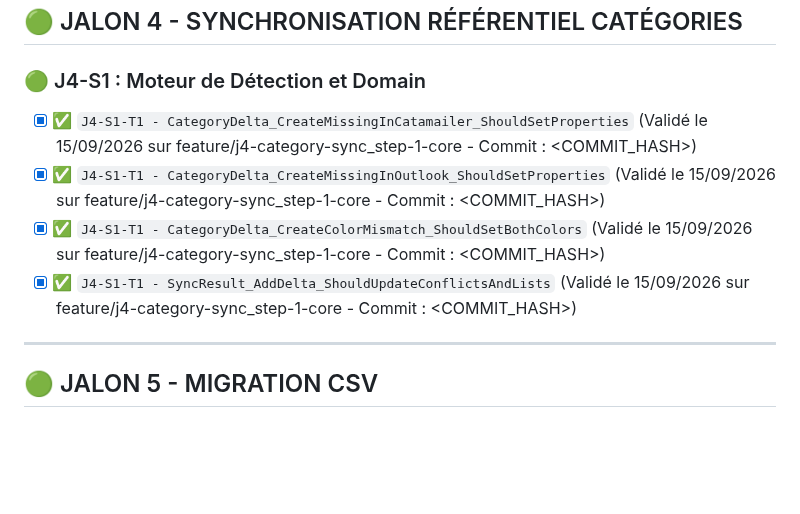
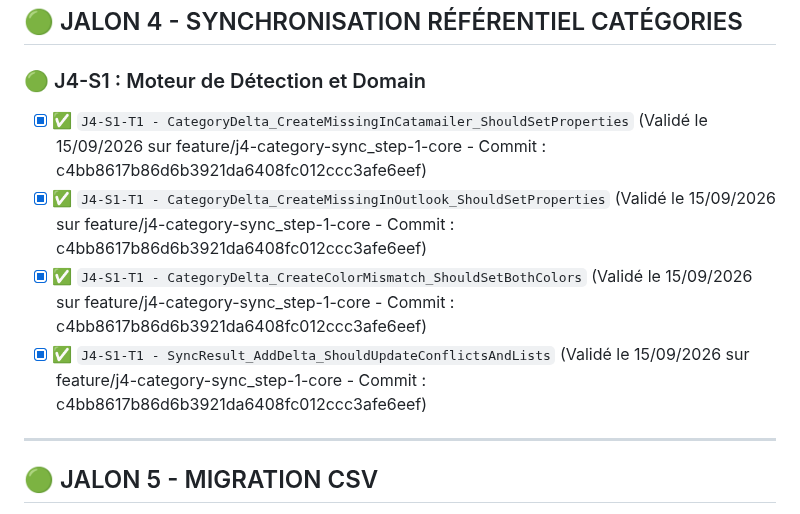
Before and after one commit to vramona/Catamailer, a Markdown page: specs/Specs_Catamailer_Unit_Tests.md, the part around the change. Drawn GitHub-style; blank space fills up the shorter version.

Commit message:
docs: Tracabilite de la tache (Code Hash: c4bb8617b86d6b3921da6408fc012ccc3afe6eef)

```diff
--- a/specs/Specs_Catamailer_Unit_Tests.md
+++ b/specs/Specs_Catamailer_Unit_Tests.md
@@ -119,10 +119,10 @@ Ce document référence l'intégralité des tests unitaires (TDD) et d'intégrat
 
 ## 🟢 JALON 4 - SYNCHRONISATION RÉFÉRENTIEL CATÉGORIES
 ### 🟢 J4-S1 : Moteur de Détection et Domain
-- [x] ✅ `J4-S1-T1 - CategoryDelta_CreateMissingInCatamailer_ShouldSetProperties` (Validé le 15/09/2026 sur feature/j4-category-sync_step-1-core - Commit : <COMMIT_HASH>)
-- [x] ✅ `J4-S1-T1 - CategoryDelta_CreateMissingInOutlook_ShouldSetProperties` (Validé le 15/09/2026 sur feature/j4-category-sync_step-1-core - Commit : <COMMIT_HASH>)
-- [x] ✅ `J4-S1-T1 - CategoryDelta_CreateColorMismatch_ShouldSetBothColors` (Validé le 15/09/2026 sur feature/j4-category-sync_step-1-core - Commit : <COMMIT_HASH>)
-- [x] ✅ `J4-S1-T1 - SyncResult_AddDelta_ShouldUpdateConflictsAndLists` (Validé le 15/09/2026 sur feature/j4-category-sync_step-1-core - Commit : <COMMIT_HASH>)
+- [x] ✅ `J4-S1-T1 - CategoryDelta_CreateMissingInCatamailer_ShouldSetProperties` (Validé le 15/09/2026 sur feature/j4-category-sync_step-1-core - Commit : c4bb8617b86d6b3921da6408fc012ccc3afe6eef)
+- [x] ✅ `J4-S1-T1 - CategoryDelta_CreateMissingInOutlook_ShouldSetProperties` (Validé le 15/09/2026 sur feature/j4-category-sync_step-1-core - Commit : c4bb8617b86d6b3921da6408fc012ccc3afe6eef)
+- [x] ✅ `J4-S1-T1 - CategoryDelta_CreateColorMismatch_ShouldSetBothColors` (Validé le 15/09/2026 sur feature/j4-category-sync_step-1-core - Commit : c4bb8617b86d6b3921da6408fc012ccc3afe6eef)
+- [x] ✅ `J4-S1-T1 - SyncResult_AddDelta_ShouldUpdateConflictsAndLists` (Validé le 15/09/2026 sur feature/j4-category-sync_step-1-core - Commit : c4bb8617b86d6b3921da6408fc012ccc3afe6eef)
 
 ---
 
```
Also changed, not shown: specs/ToDoList.md (+1 -1 lines).
